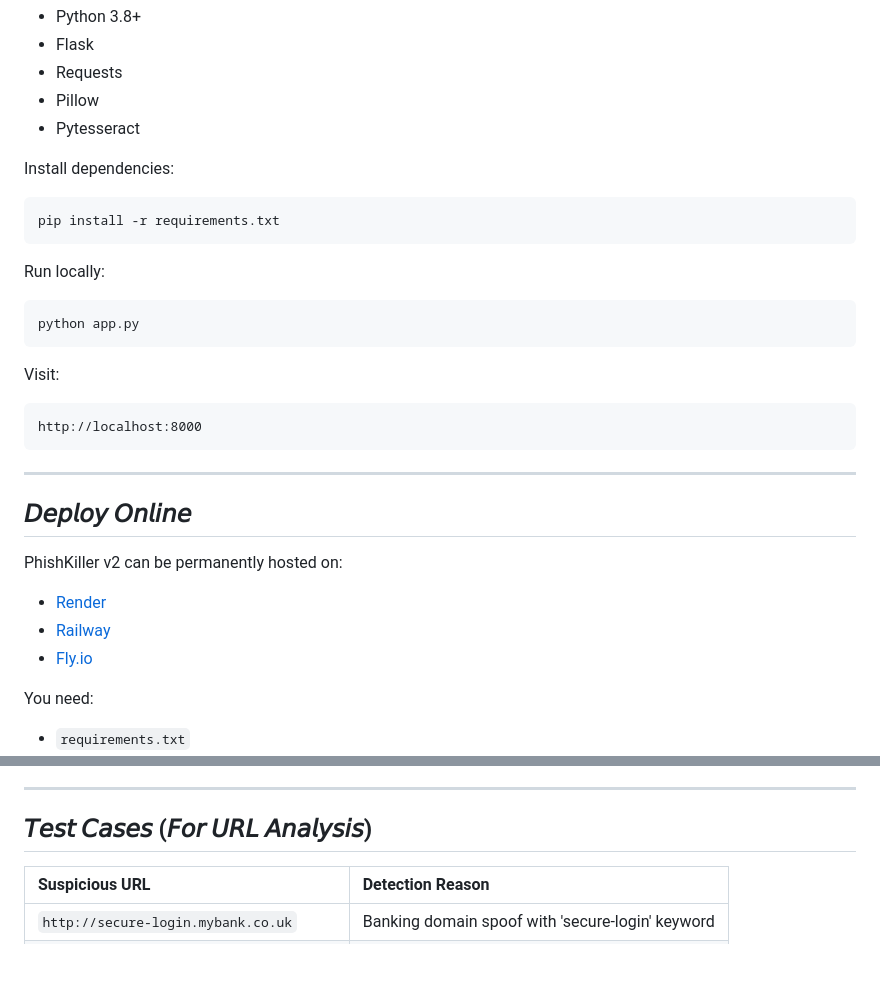
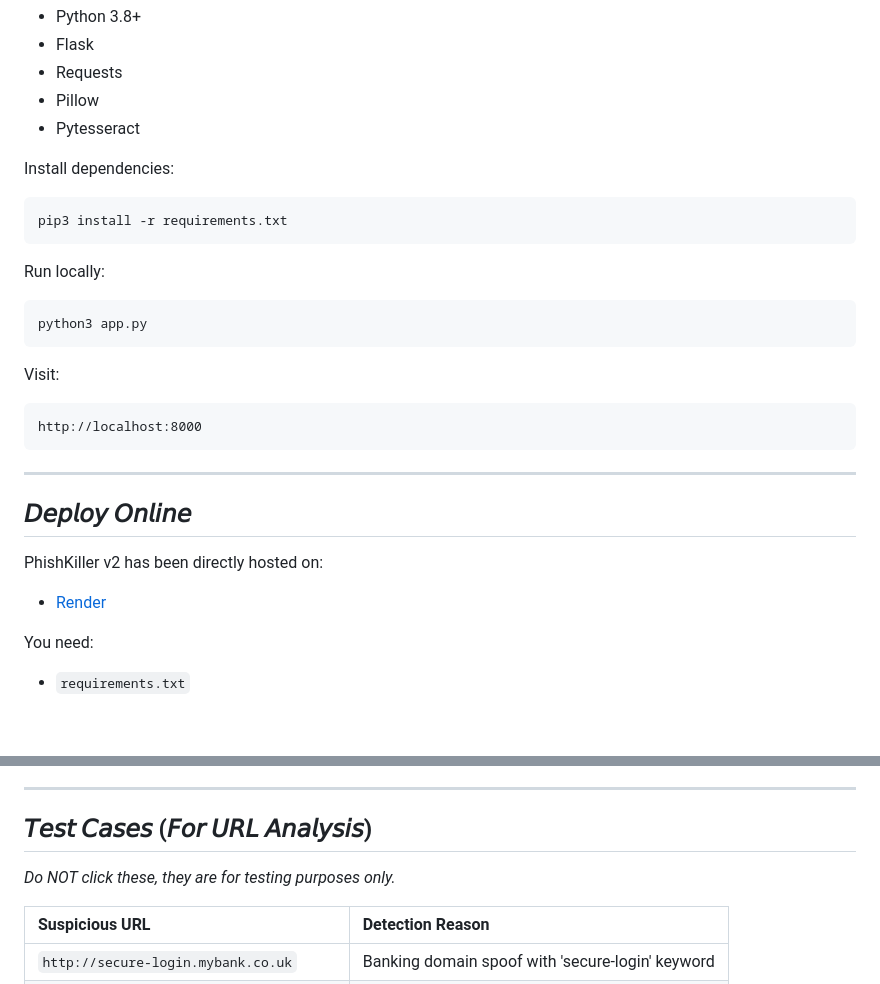
Before and after one commit to nessakodo/phishkiller, a Markdown page: README.md, 2 parts joined by grey strips. GitHub-like rendering; blank space fills up the shorter version.

````diff
--- a/README.md
+++ b/README.md
@@ -59,13 +59,13 @@ PhishKiller v2 represents a major upgrade:
 Install dependencies:
 
 ```bash
-pip install -r requirements.txt
+pip3 install -r requirements.txt
 ```
 
 Run locally:
 
 ```bash
-python app.py
+python3 app.py
 ```
 
 Visit:
@@ -78,11 +78,9 @@ http://localhost:8000
 
 ## 𝘋𝘦𝘱𝘭𝘰𝘺 𝘖𝘯𝘭𝘪𝘯𝘦
 
-PhishKiller v2 can be permanently hosted on:
+PhishKiller v2 has been directly hosted on:
 
 - [Render](https://render.com/)
-- [Railway](https://railway.app/)
-- [Fly.io](https://fly.io/)
 
 You need:
 
@@ -121,6 +119,8 @@ Example `.png`:
 ---
 
 ## 𝘛𝘦𝘴𝘵 𝘊𝘢𝘴𝘦𝘴 (𝘍𝘰𝘳 𝘜𝘙𝘓 𝘈𝘯𝘢𝘭𝘺𝘴𝘪𝘴)
+
+*Do NOT click these, they are for testing purposes only.*
 
 | Suspicious URL                             | Detection Reason                                  |
 |:-------------------------------------------|:--------------------------------------------------|
````
Also changed, not shown: other parts of README.md (+1 -1 lines), assets/screenshots/header_analysis.png, assets/screenshots/url_analysis.png, 4 other files.
